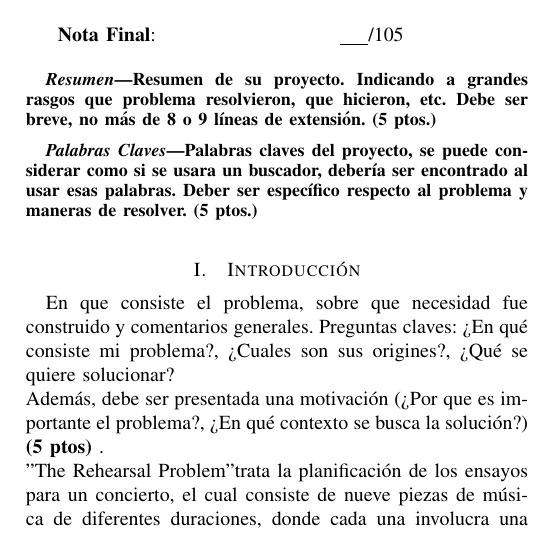
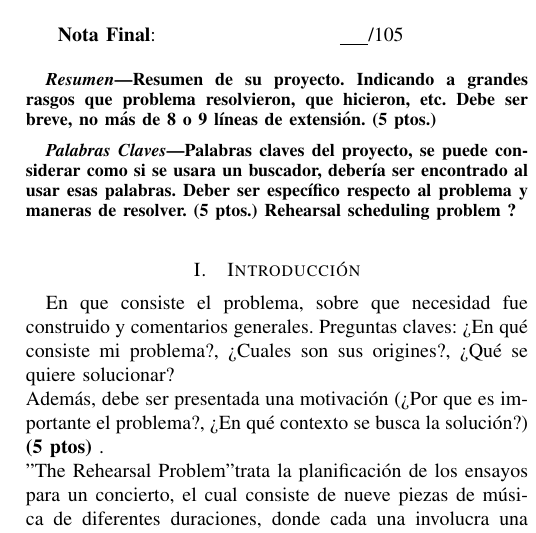
Before and after one commit to gemoya/proyecto-io, a LaTeX paper (informe/plantilla/proyecto.tex): part of one column of page 1 of 2, cut so that both start at the same text. Compiled offline with LaTeX, dvips and Ghostscript.

Commit message:
example de palabras clave

```diff
--- a/informe/plantilla/proyecto.tex
+++ b/informe/plantilla/proyecto.tex
@@ -52,7 +52,7 @@ Referencias: & \underline{\hspace{0.5cm}}/5 \\
 \end{abstract}
 
 \begin{IEEEkeywords}
-Palabras claves del proyecto, se puede considerar como si se usara un buscador, debería ser encontrado al usar esas palabras. Deber ser específico respecto al problema y maneras de resolver. \textbf{(5 ptos.)}
+Palabras claves del proyecto, se puede considerar como si se usara un buscador, debería ser encontrado al usar esas palabras. Deber ser específico respecto al problema y maneras de resolver. \textbf{(5 ptos.)} Rehearsal scheduling problem ?
 \end{IEEEkeywords}
 
 \section{Introducción}
```
Also changed, not shown: informe/plantilla/proyecto.pdf, 2 other files.
